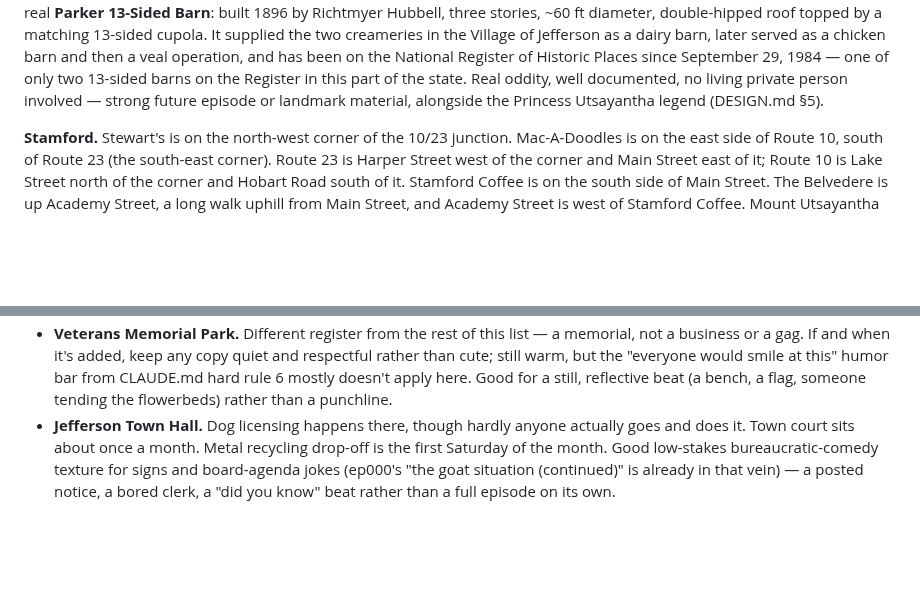
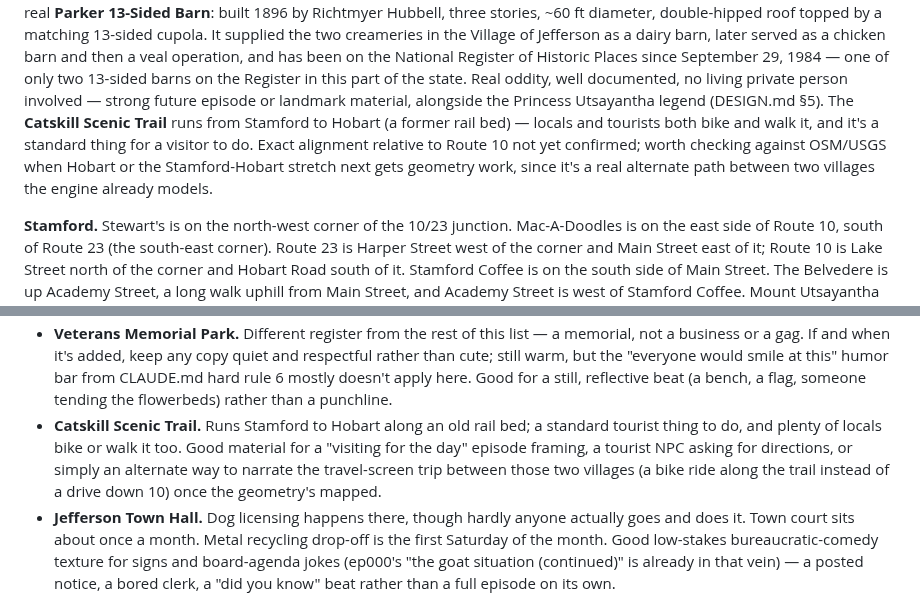
Before and after one commit to TomHennen/mainstreet, a Markdown page: docs/route10-notes.md, 2 parts joined by grey strips. Rendered like a GitHub page; blank space fills up the shorter version.

Commit message:
Add the Catskill Scenic Trail (Stamford to Hobart) to Route 10 notes
Real rail-trail, standard tourist activity, potential alternate framing
for the Stamford-Hobart travel screen once its geometry is mapped.

Co-Authored-By: Claude Sonnet 5 <noreply@anthropic.com>
Claude-Session: https://claude.ai/code/session_01TM9jk4nGyX7PQEzu7XQzgn

```diff
--- a/docs/route10-notes.md
+++ b/docs/route10-notes.md
@@ -19,7 +19,12 @@ the National Register of Historic Places since September 29, 1984 — one of
 only two 13-sided barns on the Register in this part of the state. Real
 oddity, well documented, no living private person involved — strong future
 episode or landmark material, alongside the Princess Utsayantha legend
-(DESIGN.md §5).
+(DESIGN.md §5). The **Catskill Scenic Trail** runs from Stamford to Hobart
+(a former rail bed) — locals and tourists both bike and walk it, and it's a
+standard thing for a visitor to do. Exact alignment relative to Route 10
+not yet confirmed; worth checking against OSM/USGS when Hobart or the
+Stamford-Hobart stretch next gets geometry work, since it's a real
+alternate path between two villages the engine already models.
 
 **Stamford.** Stewart's is on the north-west corner of the 10/23 junction.
 Mac-A-Doodles is on the east side of Route 10, south of Route 23 (the
@@ -215,6 +220,12 @@ opt-in, everything warm and affectionate) before it reaches the player.
   "everyone would smile at this" humor bar from CLAUDE.md hard rule 6
   mostly doesn't apply here. Good for a still, reflective beat (a bench, a
   flag, someone tending the flowerbeds) rather than a punchline.
+- **Catskill Scenic Trail.** Runs Stamford to Hobart along an old rail
+  bed; a standard tourist thing to do, and plenty of locals bike or walk
+  it too. Good material for a "visiting for the day" episode framing, a
+  tourist NPC asking for directions, or simply an alternate way to
+  narrate the travel-screen trip between those two villages (a bike ride
+  along the trail instead of a drive down 10) once the geometry's mapped.
 - **Jefferson Town Hall.** Dog licensing happens there, though hardly
   anyone actually goes and does it. Town court sits about once a month.
   Metal recycling drop-off is the first Saturday of the month. Good
```
